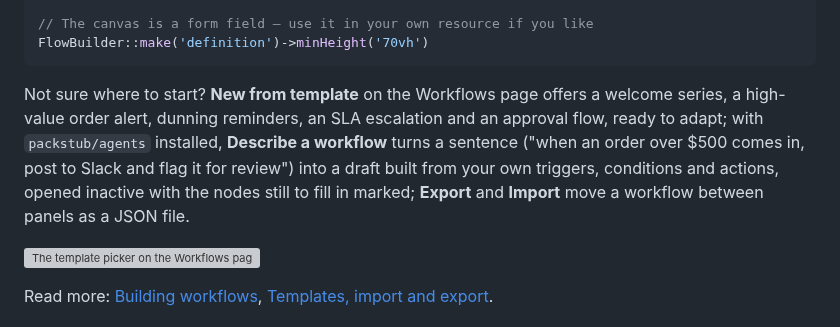
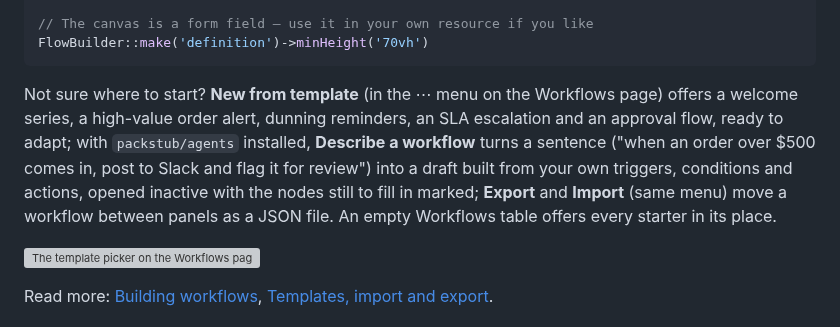
Before and after one commit to packstub/filament-flow, a Markdown page: README.md, the part around the change. GitHub-like rendering; grey boxes are pictures that could not be loaded.

Commit message:
Workflows page header: one primary button, Describe beside it, the rarer starters behind a menu; starters on the empty table

````diff
--- a/README.md
+++ b/README.md
@@ -88,7 +88,7 @@ use Packstub\Flow\Filament\Forms\Components\FlowBuilder;
 FlowBuilder::make('definition')->minHeight('70vh')
 ```
 
-Not sure where to start? **New from template** on the Workflows page offers a welcome series, a high-value order alert, dunning reminders, an SLA escalation and an approval flow, ready to adapt; with `packstub/agents` installed, **Describe a workflow** turns a sentence ("when an order over $500 comes in, post to Slack and flag it for review") into a draft built from your own triggers, conditions and actions, opened inactive with the nodes still to fill in marked; **Export** and **Import** move a workflow between panels as a JSON file.
+Not sure where to start? **New from template** (in the ⋯ menu on the Workflows page) offers a welcome series, a high-value order alert, dunning reminders, an SLA escalation and an approval flow, ready to adapt; with `packstub/agents` installed, **Describe a workflow** turns a sentence ("when an order over $500 comes in, post to Slack and flag it for review") into a draft built from your own triggers, conditions and actions, opened inactive with the nodes still to fill in marked; **Export** and **Import** (same menu) move a workflow between panels as a JSON file. An empty Workflows table offers every starter in its place.
 
 ![The template picker on the Workflows page](https://raw.githubusercontent.com/packstub/art/main/filament-flow/docs/templates.png)
 
````
Also changed, not shown: CHANGELOG.md (+1 -0 lines), docs/templates.md (+2 -2 lines), docs/images/templates.png, docs/images/workflows-list.png, 4 other files.
